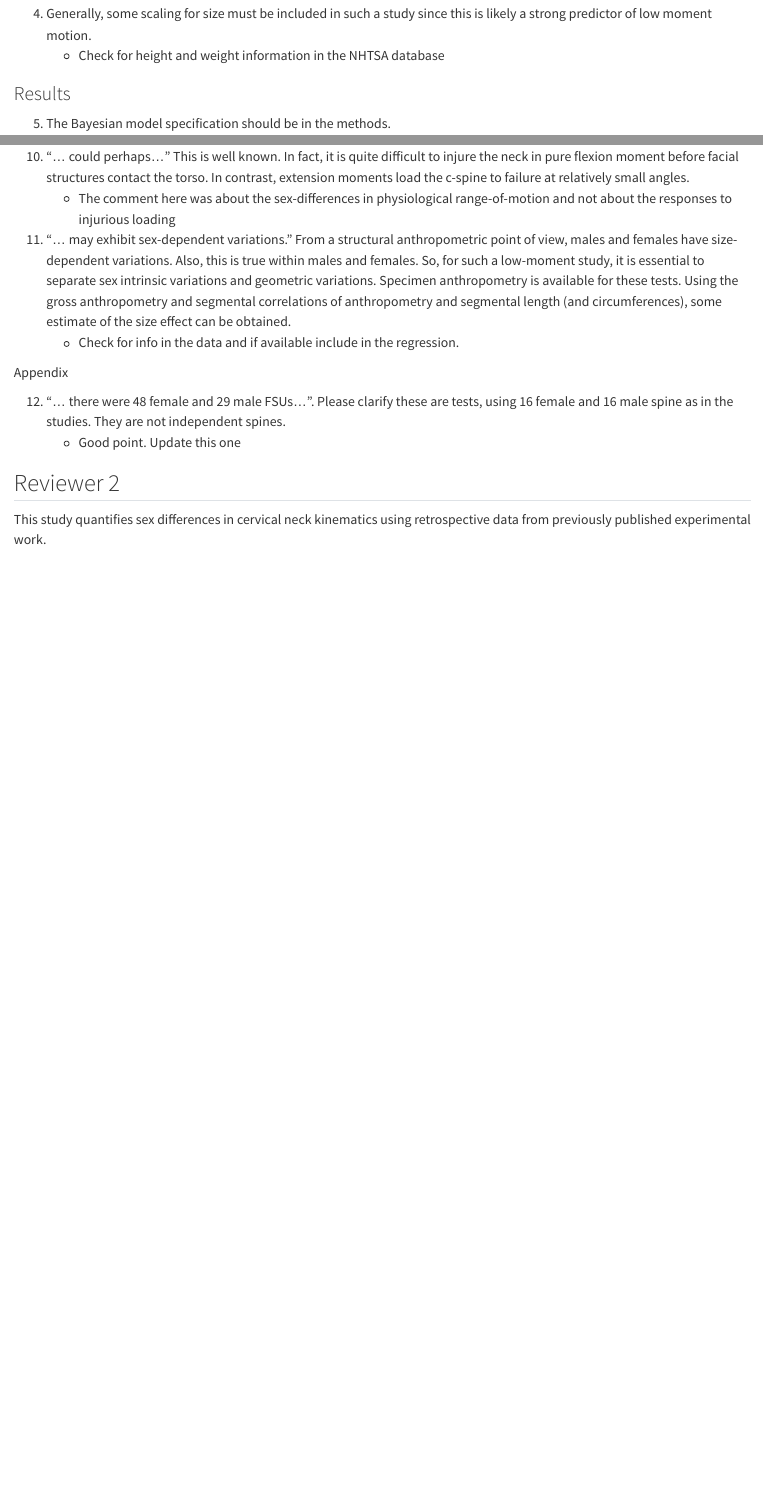
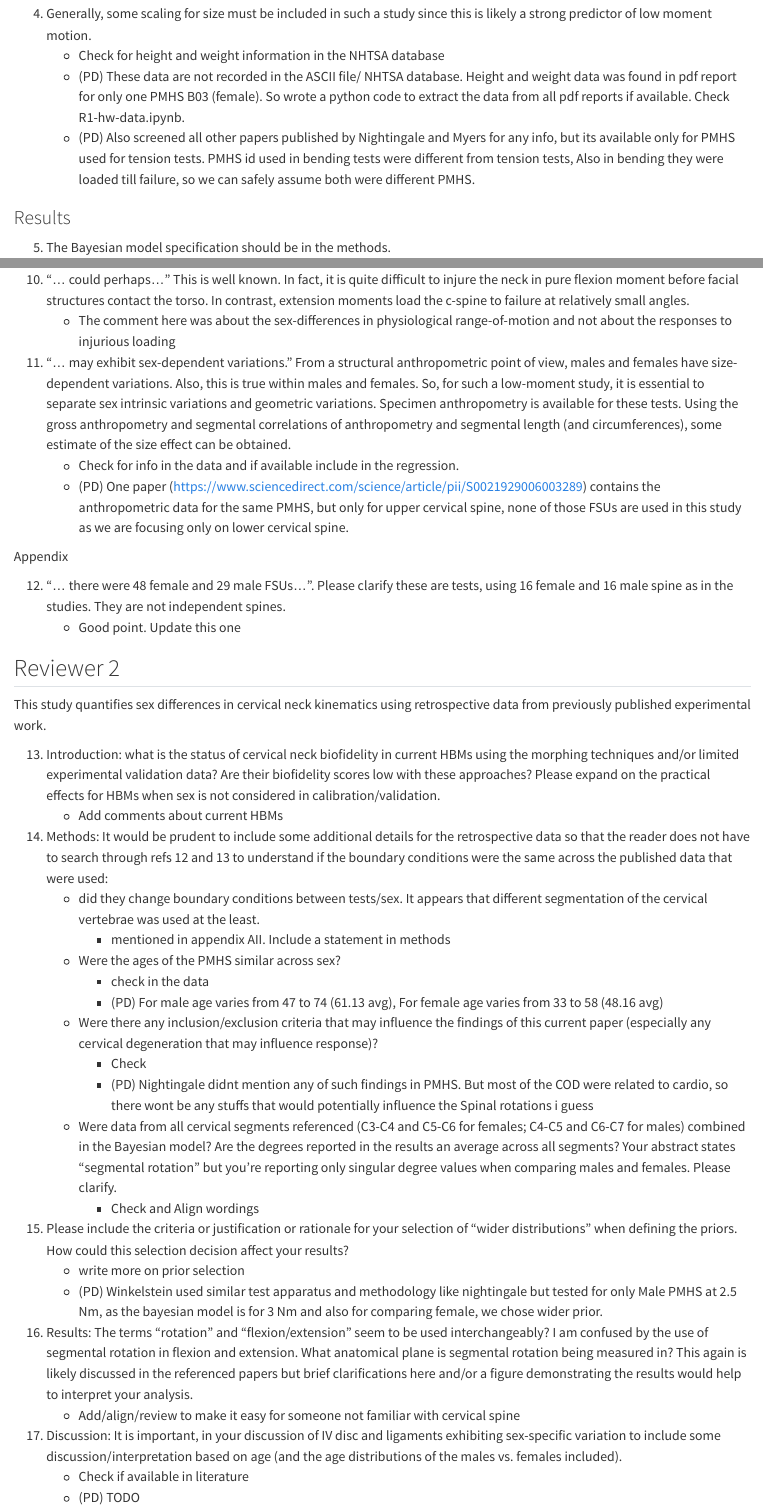
Before and after one commit to pranavduraisamy/cervical-segmental-stiffness-ircobi, a Quarto document (publication/review-round-1.qmd): the page in a window 1100 px wide, from 680 px down, and a second part further down, joined at a grey line. Rendered offline with R 4.5, knitr and Pandoc in place of Quarto, with nearby package versions.

Commit message:
pranav comments - 1

```diff
--- a/publication/review-round-1.qmd
+++ b/publication/review-round-1.qmd
@@ -22,6 +22,8 @@ This is a study of low-moment range of motion in male and female osteoligamentou
 
 4. Generally, some scaling for size must be included in such a study since this is likely a strong predictor of low moment motion.
     - Check for height and weight information in the NHTSA database
+    - (PD) These data are not recorded in the ASCII file/ NHTSA database. Height and weight data was found in pdf report for only one PMHS B03 (female). So wrote a python code to extract the data from all pdf reports if available. Check R1-hw-data.ipynb.
+    - (PD) Also screened all other papers published by Nightingale and Myers for any info, but its available only for PMHS used for tension tests. PMHS id used in bending tests were different from tension tests, Also in bending they were loaded till failure, so we can safely assume both were different PMHS.
 
 ### Results
 
@@ -48,6 +50,7 @@ This is a study of low-moment range of motion in male and female osteoligamentou
 
 11. “… may exhibit sex-dependent variations.” From a structural anthropometric point of view, males and females have size-dependent variations. Also, this is true within males and females. So, for such a low-moment study, it is essential to separate sex intrinsic variations and geometric variations. Specimen anthropometry is available for these tests. Using the gross anthropometry and segmental correlations of anthropometry and segmental length (and circumferences), some estimate of the size effect can be obtained.
     - Check for info in the data and if available include in the regression.
+    - (PD) One paper (https://www.sciencedirect.com/science/article/pii/S0021929006003289) contains the anthropometric data for the same PMHS, but only for upper cervical spine, none of those FSUs are used in this study as we are focusing only on lower cervical spine.
 
 
 Appendix
@@ -68,19 +71,23 @@ This study quantifies sex differences in cervical neck kinematics using retrospe
       - mentioned in appendix AII. Include a statement in methods
     - Were the ages of the PMHS similar across sex?
       - check in the data
+      - (PD) For male age varies from 47 to 74 (61.13 avg), For female age varies from 33 to 58 (48.16 avg)
     - Were there any inclusion/exclusion criteria that may influence the findings of this current paper (especially any cervical degeneration that may influence response)?
       - Check
+      - (PD) Nightingale didnt mention any of such findings in PMHS. But most of the COD were related to cardio, so there wont be any stuffs that would potentially influence the Spinal rotations i guess
     - Were data from all cervical segments referenced (C3-C4 and C5-C6 for females; C4-C5 and C6-C7 for males) combined in the Bayesian model? Are the degrees reported in the results an average across all segments? Your abstract states “segmental rotation” but you’re reporting only singular degree values when comparing males and females. Please clarify.
       - Check and Align wordings
 
 15. Please include the criteria or justification or rationale for your selection of “wider distributions” when defining the priors. How could this selection decision affect your results?
     - write more on prior selection
+    - (PD) Winkelstein used similar test apparatus and methodology like nightingale but tested for only Male PMHS at 2.5 Nm, as the bayesian model is for 3 Nm and also for comparing female, we chose wider prior.
 
 16. Results: The terms “rotation” and “flexion/extension” seem to be used interchangeably? I am confused by the use of segmental rotation in flexion and extension. What anatomical plane is segmental rotation being measured in? This again is likely discussed in the referenced papers but brief clarifications here and/or a figure demonstrating the results would help to interpret your analysis.
     - Add/align/review to make it easy for someone not familiar with cervical spine
 
 17. Discussion: It is important, in your discussion of IV disc and ligaments exhibiting sex-specific variation to include some discussion/interpretation based on age (and the age distributions of the males vs. females included).
     - Check if available in literature
+    - (PD) TODO
 
 18. Your findings are asymmetry in flexion/extension response but also between sexes. Are current HBMs allowing for cervical flexion and extension kinematics to be equal? Please elaborate and discuss further the implications of your work presented here.
     - Check validation reports from current HBMs
```
